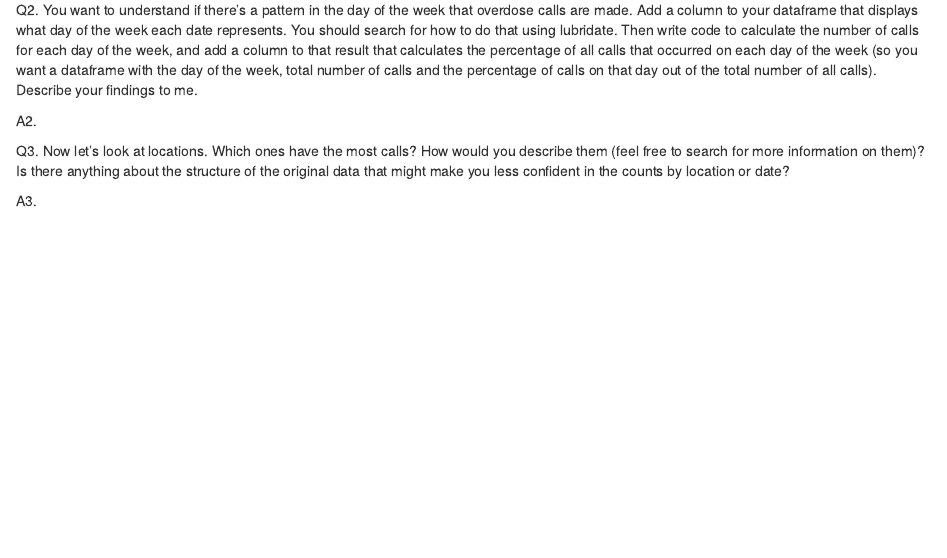
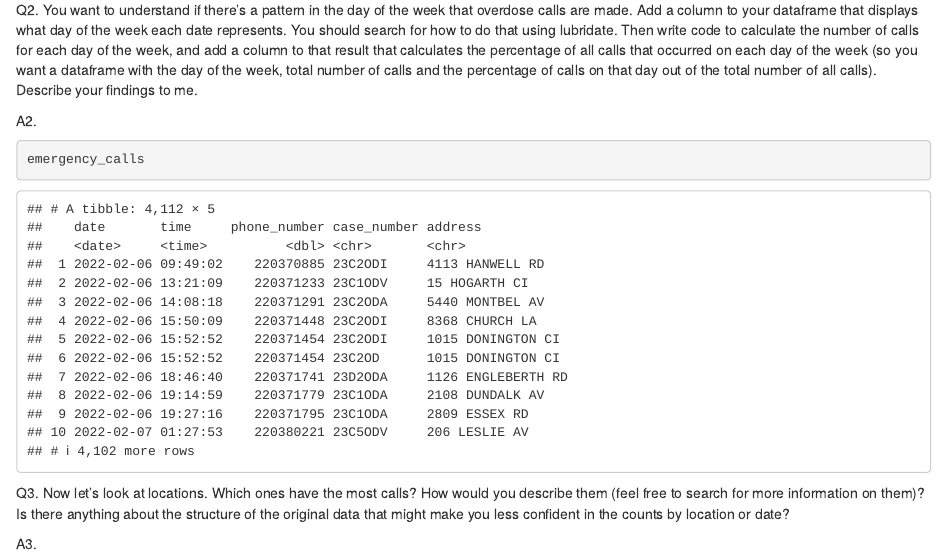
Before and after one commit to Julian-Ford-12/JOUR772_fall2024_assignments_Ford, an R Markdown document (labs/lab_05/lab_05.rmd): the page in a window 1100 px wide, from 2100 px down. Rendered offline with R 4.5, knitr and Pandoc, with nearby package versions; column names are cleaned by a stand-in for the janitor package.

Commit message:
Update lab_05.rmd

````diff
--- a/labs/lab_05/lab_05.rmd
+++ b/labs/lab_05/lab_05.rmd
@@ -71,6 +71,7 @@ Q2. You want to understand if there's a pattern in the day of the week that over
 A2.
 
 ```{r}
+emergency_calls
 ```
 
 Q3. Now let's look at locations. Which ones have the most calls? How would you describe them (feel free to search for more information on them)? Is there anything about the structure of the original data that might make you less confident in the counts by location or date?
````
